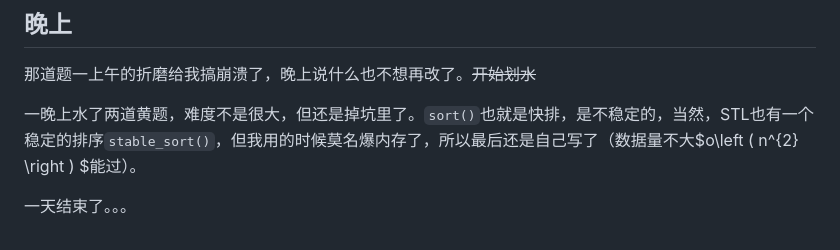
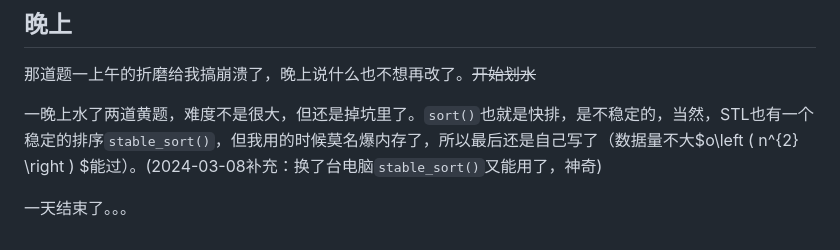
Before and after one commit to ste1hi/StudyBlog, a Markdown page: 2024-03-07blog.md, the part around the change. Drawn GitHub-style.

```diff
--- a/2024-03-07blog.md
+++ b/2024-03-07blog.md
@@ -132,6 +132,6 @@ int lists[list_counter][after_length/list_counter*200];
 
 那道题一上午的折磨给我搞崩溃了，晚上说什么也不想再改了。~~开始划水~~
 
-一晚上水了两道黄题，难度不是很大，但还是掉坑里了。`sort()`也就是快排，是不稳定的，当然，STL也有一个稳定的排序`stable_sort()`，但我用的时候莫名爆内存了，所以最后还是自己写了（数据量不大$o\left ( n^{2}  \right ) $能过）。
+一晚上水了两道黄题，难度不是很大，但还是掉坑里了。`sort()`也就是快排，是不稳定的，当然，STL也有一个稳定的排序`stable_sort()`，但我用的时候莫名爆内存了，所以最后还是自己写了（数据量不大$o\left ( n^{2}  \right ) $能过）。(2024-03-08补充：换了台电脑`stable_sort()`又能用了，神奇)
 
 一天结束了。。。
```
Also changed, not shown: 常见神奇错误汇总.md (added, +22 -0 lines).
